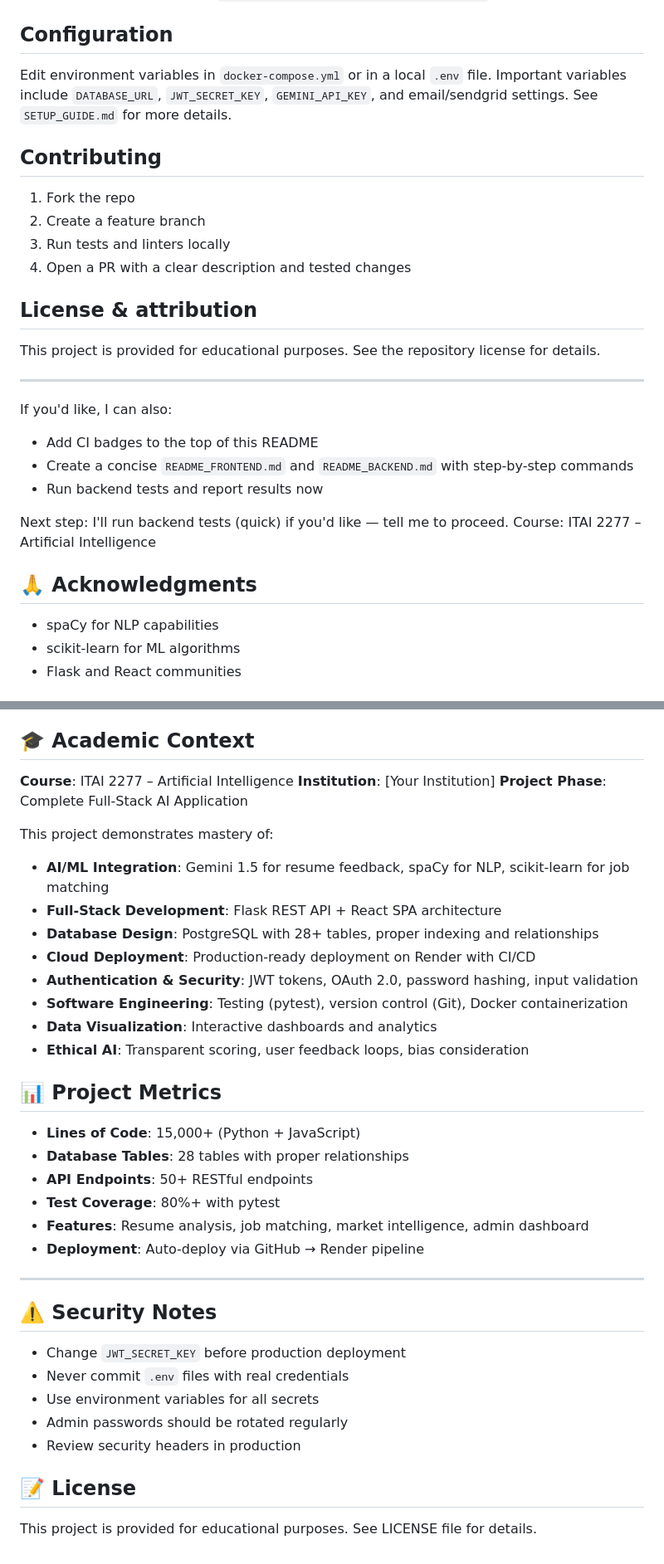
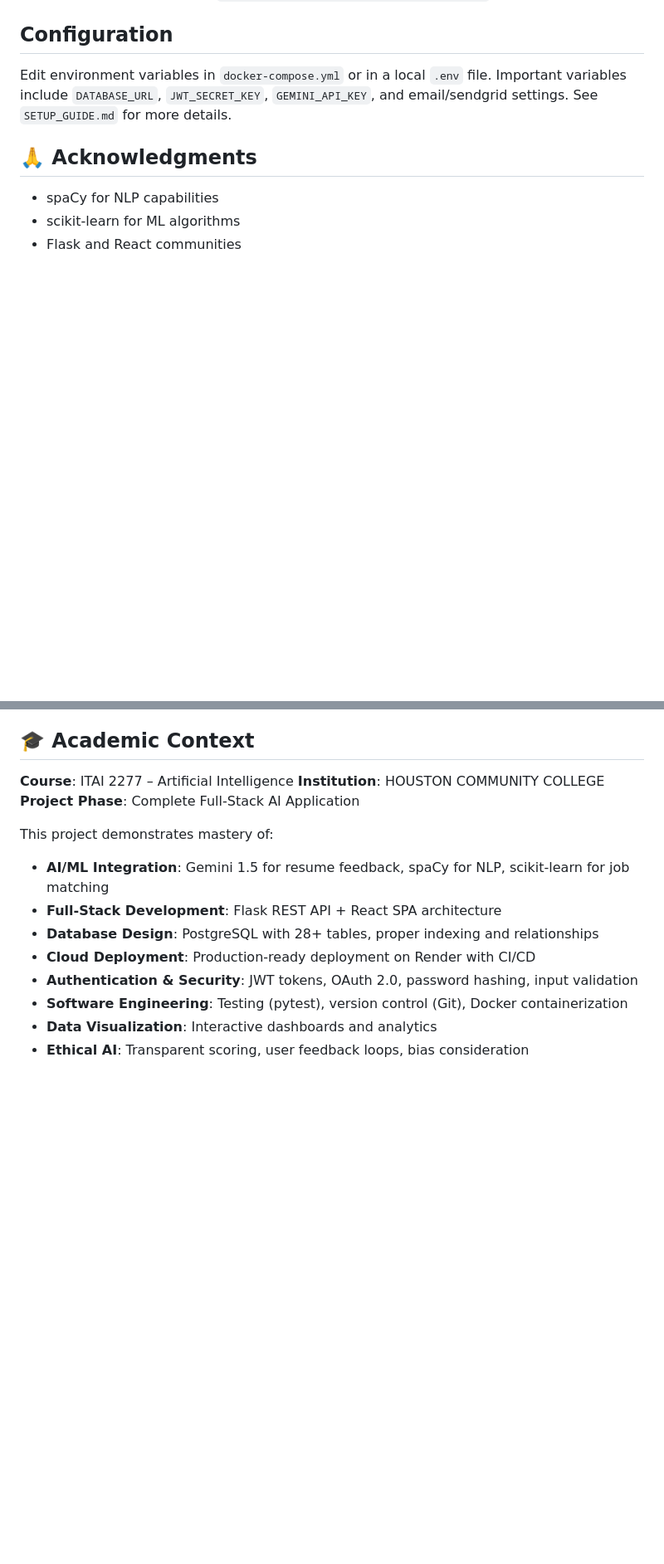
Before and after one commit to asamassekou10/resumatch-ai, a Markdown page: README.md, 2 parts joined by grey strips. Shown at 83% size. Drawn GitHub-style; blank space fills up the shorter version.

Commit message:
Clean up README by removing sections
Removed contributing guidelines, license information, project metrics, and security notes from README.

```diff
--- a/README.md
+++ b/README.md
@@ -215,27 +215,6 @@ Access admin diagnostics at: `/api/v1/admin/diagnostics/full-diagnostic`
 
 Edit environment variables in `docker-compose.yml` or in a local `.env` file. Important variables include `DATABASE_URL`, `JWT_SECRET_KEY`, `GEMINI_API_KEY`, and email/sendgrid settings. See `SETUP_GUIDE.md` for more details.
 
-## Contributing
-
-1. Fork the repo
-2. Create a feature branch
-3. Run tests and linters locally
-4. Open a PR with a clear description and tested changes
-
-## License & attribution
-
-This project is provided for educational purposes. See the repository license for details.
-
----
-
-If you'd like, I can also:
-- Add CI badges to the top of this README
-- Create a concise `README_FRONTEND.md` and `README_BACKEND.md` with step-by-step commands
-- Run backend tests and report results now
-
-Next step: I'll run backend tests (quick) if you'd like — tell me to proceed.
-Course: ITAI 2277 – Artificial Intelligence
-
 ## 🙏 Acknowledgments
 
 - spaCy for NLP capabilities
@@ -252,7 +231,7 @@ For issues or questions:
 ## 🎓 Academic Context
 
 **Course**: ITAI 2277 – Artificial Intelligence
-**Institution**: [Your Institution]
+**Institution**: HOUSTON COMMUNITY COLLEGE
 **Project Phase**: Complete Full-Stack AI Application
 
 This project demonstrates mastery of:
@@ -264,26 +243,3 @@ This project demonstrates mastery of:
 - **Software Engineering**: Testing (pytest), version control (Git), Docker containerization
 - **Data Visualization**: Interactive dashboards and analytics
 - **Ethical AI**: Transparent scoring, user feedback loops, bias consideration
-
-## 📊 Project Metrics
-
-- **Lines of Code**: 15,000+ (Python + JavaScript)
-- **Database Tables**: 28 tables with proper relationships
-- **API Endpoints**: 50+ RESTful endpoints
-- **Test Coverage**: 80%+ with pytest
-- **Features**: Resume analysis, job matching, market intelligence, admin dashboard
-- **Deployment**: Auto-deploy via GitHub → Render pipeline
-
----
-
-## ⚠️ Security Notes
-
-- Change `JWT_SECRET_KEY` before production deployment
-- Never commit `.env` files with real credentials
-- Use environment variables for all secrets
-- Admin passwords should be rotated regularly
-- Review security headers in production
-
-## 📝 License
-
-This project is provided for educational purposes. See LICENSE file for details.
```
